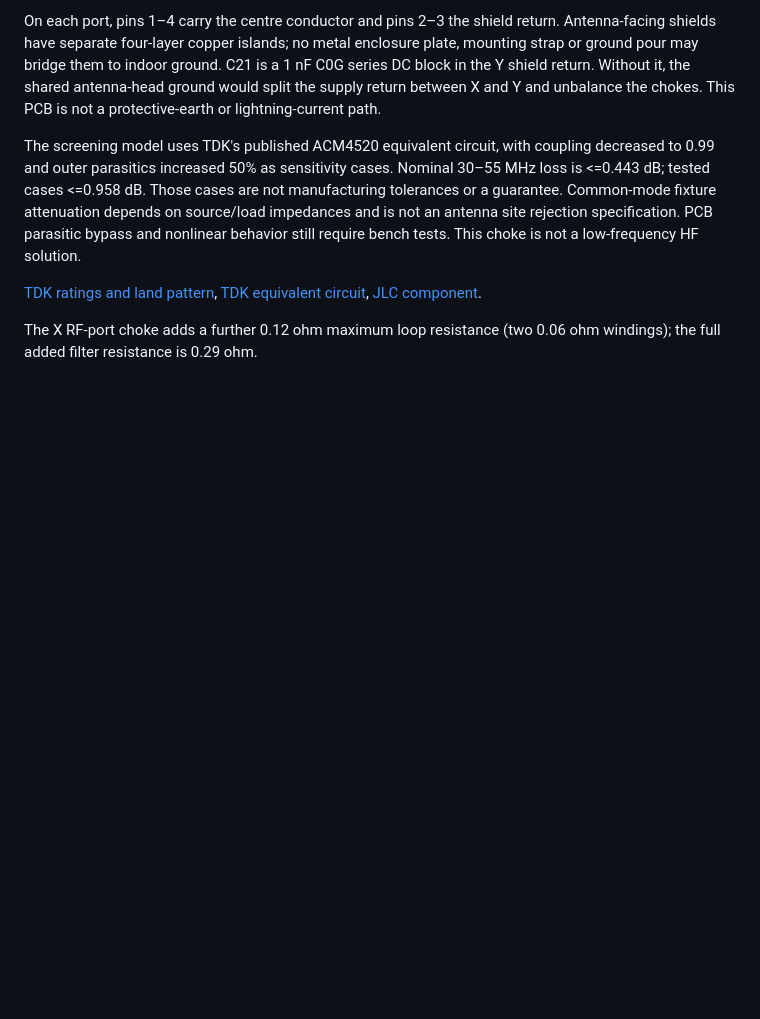
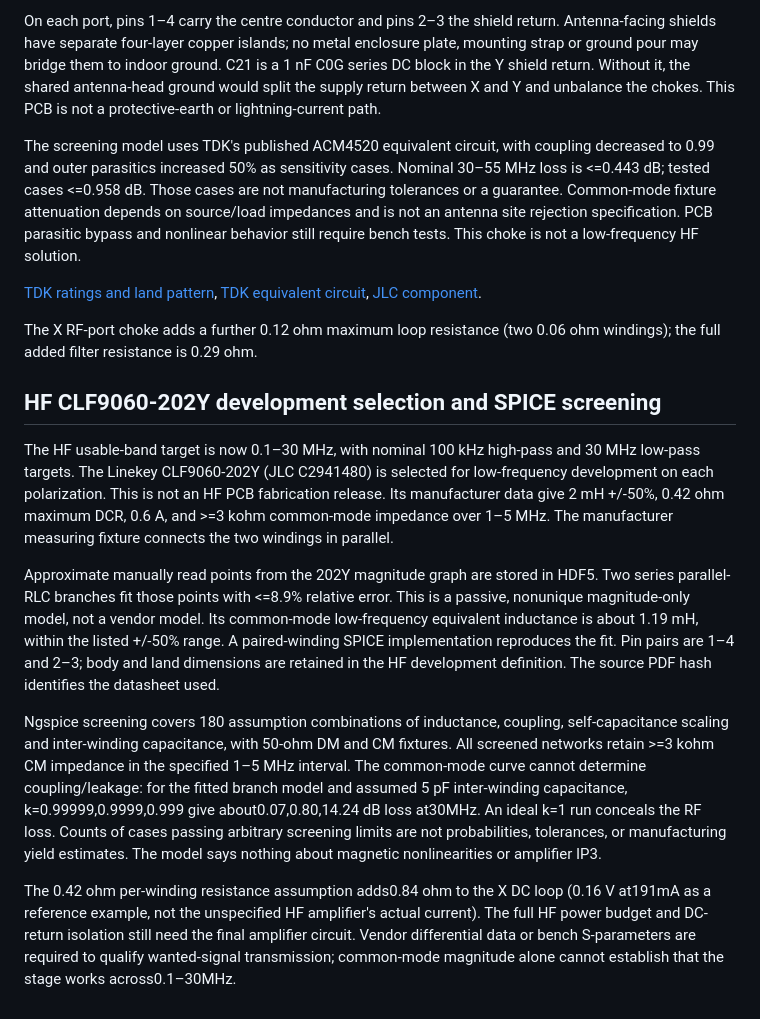
Before and after one commit to jvierine/metantenna, a Markdown page: docs/ENGINEERING.md, the part around the change. Drawn GitHub-style; blank space fills up the shorter version.

```diff
--- a/docs/ENGINEERING.md
+++ b/docs/ENGINEERING.md
@@ -242,3 +242,38 @@ still require bench tests. This choke is not a low-frequency HF solution.
 
 The X RF-port choke adds a further 0.12 ohm maximum loop resistance
 (two 0.06 ohm windings); the full added filter resistance is 0.29 ohm.
+
+
+## HF CLF9060-202Y development selection and SPICE screening
+
+The HF usable-band target is now 0.1–30 MHz, with nominal 100 kHz high-pass
+and 30 MHz low-pass targets. The Linekey CLF9060-202Y (JLC C2941480) is
+selected for low-frequency development on each polarization. This is not an
+HF PCB fabrication release. Its manufacturer data give 2 mH +/-50%, 0.42 ohm
+maximum DCR, 0.6 A, and >=3 kohm common-mode impedance over 1–5 MHz. The
+manufacturer measuring fixture connects the two windings in parallel.
+
+Approximate manually read points from the 202Y magnitude graph are stored in
+HDF5. Two series parallel-RLC branches fit those points with <=8.9% relative
+error. This is a passive, nonunique magnitude-only model, not a vendor model.
+Its common-mode low-frequency equivalent inductance is about 1.19 mH, within
+the listed +/-50% range. A paired-winding SPICE implementation reproduces the
+fit. Pin pairs are 1–4 and 2–3; body and land dimensions are retained in the HF
+development definition. The source PDF hash identifies the datasheet used.
+
+Ngspice screening covers 180 assumption combinations of inductance, coupling,
+self-capacitance scaling and inter-winding capacitance, with 50-ohm DM and CM
+fixtures. All screened networks retain >=3 kohm CM impedance in the specified
+1–5 MHz interval. The common-mode curve cannot determine coupling/leakage:
+for the fitted branch model and assumed 5 pF inter-winding capacitance,
+k=0.99999,0.9999,0.999 give about0.07,0.80,14.24 dB loss at30MHz. An ideal
+k=1 run conceals the RF loss. Counts of cases passing arbitrary screening
+limits are not probabilities, tolerances, or manufacturing yield estimates.
+The model says nothing about magnetic nonlinearities or amplifier IP3.
+
+The 0.42 ohm per-winding resistance assumption adds0.84 ohm to the X DC loop
+(0.16 V at191mA as a reference example, not the unspecified HF amplifier's
+actual current). The full HF power budget and DC-return isolation still need
+the final amplifier circuit. Vendor differential data or bench S-parameters
+are required to qualify wanted-signal transmission; common-mode magnitude
+alone cannot establish that the stage works across0.1–30MHz.
```
Also changed, not shown: README.md (+19 -2 lines), docs/hf_choke_screening.png (added), 15 other files.
